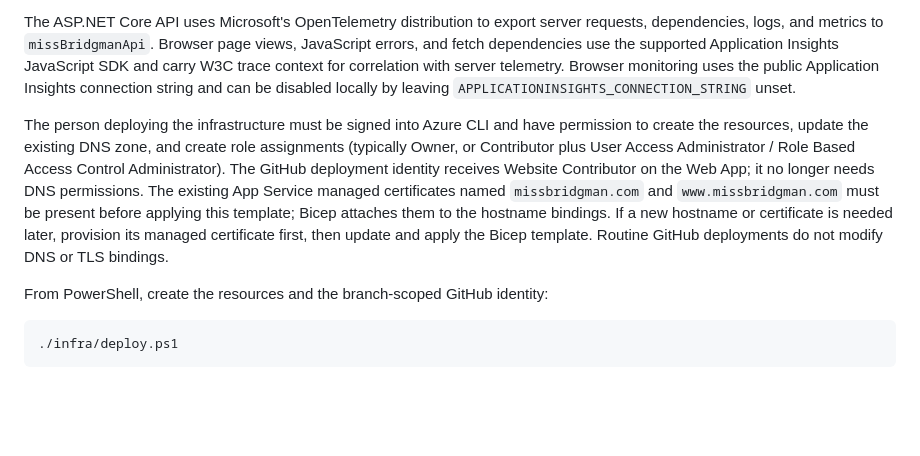
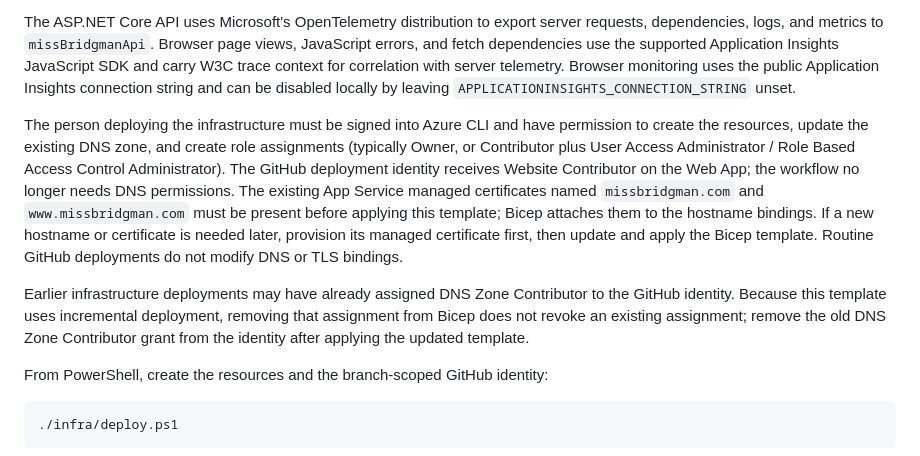
Before and after one commit to erenken/missBridgman, a Markdown page: README.md, the part around the change. GitHub-like rendering; blank space fills up the shorter version.

Commit message:
Document legacy DNS role cleanup

```diff
--- a/README.md
+++ b/README.md
@@ -39,7 +39,9 @@ Form entries remain in the active form session and aren't saved to application s
 
 The ASP.NET Core API uses Microsoft's OpenTelemetry distribution to export server requests, dependencies, logs, and metrics to `missBridgmanApi`. Browser page views, JavaScript errors, and fetch dependencies use the supported Application Insights JavaScript SDK and carry W3C trace context for correlation with server telemetry. Browser monitoring uses the public Application Insights connection string and can be disabled locally by leaving `APPLICATIONINSIGHTS_CONNECTION_STRING` unset.
 
-The person deploying the infrastructure must be signed into Azure CLI and have permission to create the resources, update the existing DNS zone, and create role assignments (typically Owner, or Contributor plus User Access Administrator / Role Based Access Control Administrator). The GitHub deployment identity receives Website Contributor on the Web App; it no longer needs DNS permissions. The existing App Service managed certificates named `missbridgman.com` and `www.missbridgman.com` must be present before applying this template; Bicep attaches them to the hostname bindings. If a new hostname or certificate is needed later, provision its managed certificate first, then update and apply the Bicep template. Routine GitHub deployments do not modify DNS or TLS bindings.
+The person deploying the infrastructure must be signed into Azure CLI and have permission to create the resources, update the existing DNS zone, and create role assignments (typically Owner, or Contributor plus User Access Administrator / Role Based Access Control Administrator). The GitHub deployment identity receives Website Contributor on the Web App; the workflow no longer needs DNS permissions. The existing App Service managed certificates named `missbridgman.com` and `www.missbridgman.com` must be present before applying this template; Bicep attaches them to the hostname bindings. If a new hostname or certificate is needed later, provision its managed certificate first, then update and apply the Bicep template. Routine GitHub deployments do not modify DNS or TLS bindings.
+
+Earlier infrastructure deployments may have already assigned DNS Zone Contributor to the GitHub identity. Because this template uses incremental deployment, removing that assignment from Bicep does not revoke an existing assignment; remove the old DNS Zone Contributor grant from the identity after applying the updated template.
 
 From PowerShell, create the resources and the branch-scoped GitHub identity:
 
```
